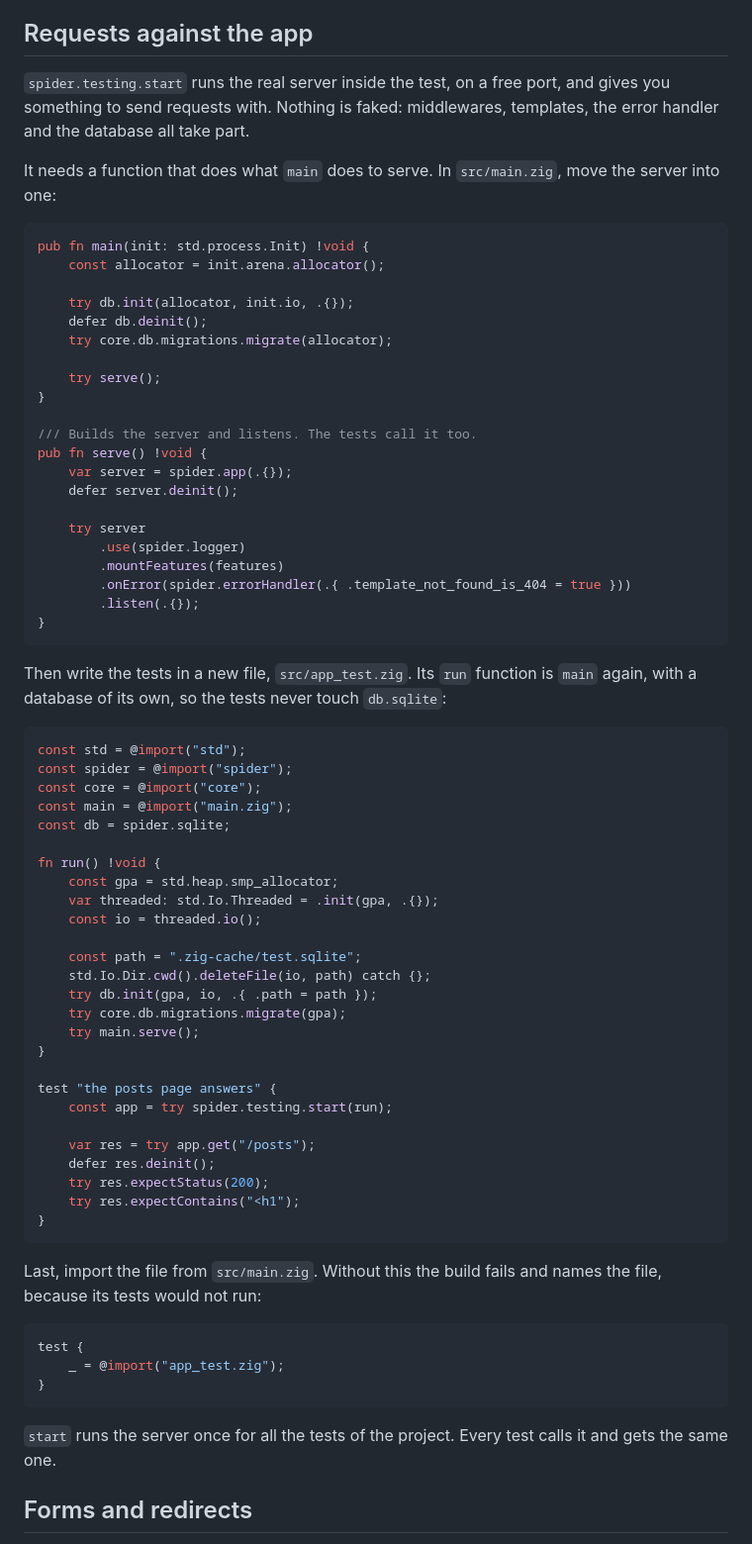
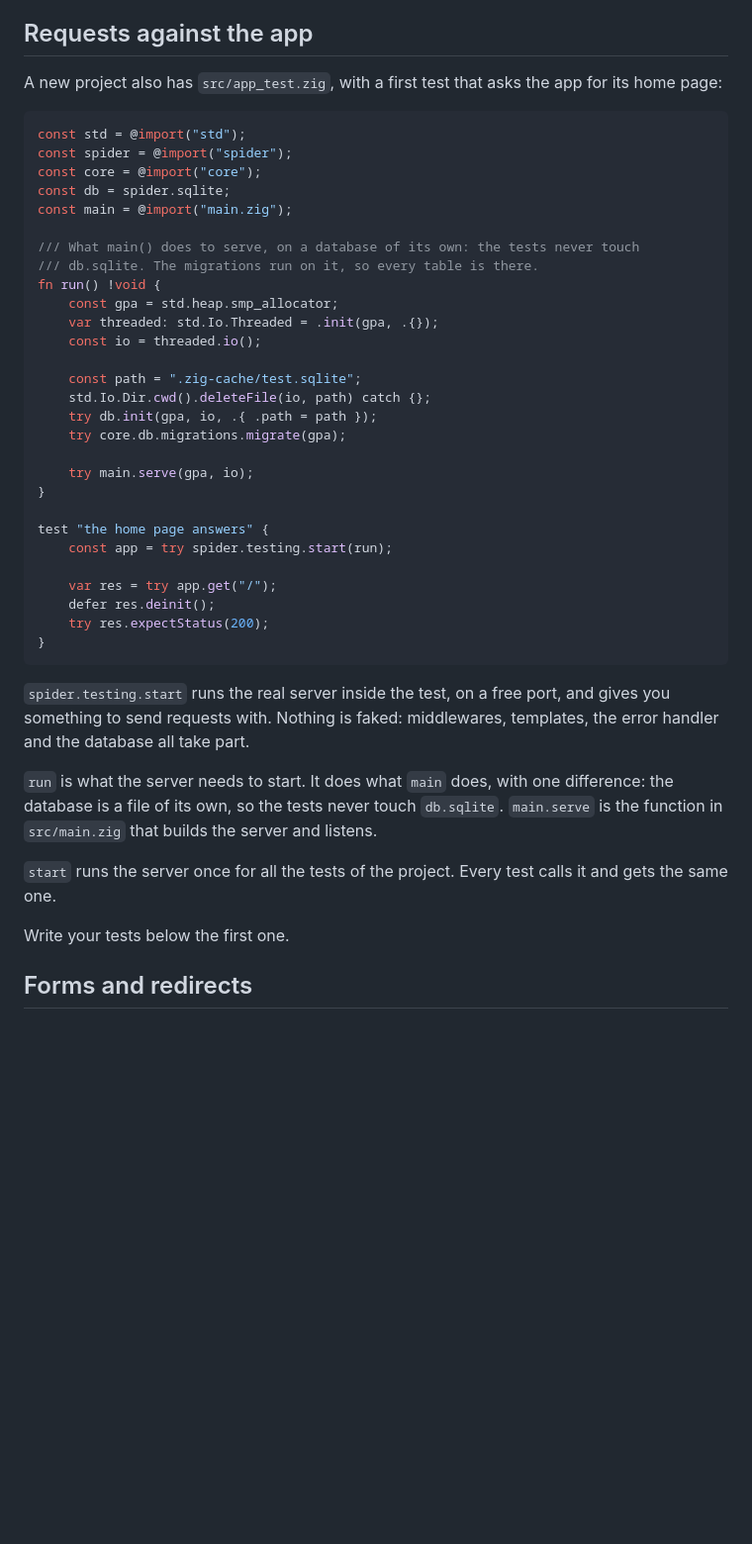
Before and after one commit to llllOllOOll/spiderme, a Markdown page: content/docs/testing.md, the part around one of its changes. Shown at 99% size. Rendered like a GitHub page; blank space fills up the shorter version.

Commit message:
Testing page: show the test file the CLI generates
With the local Spider (branch cli-app-test), spider new writes
src/app_test.zig and a serve() in main.zig, so the page no longer asks the
reader to move code: it shows the generated file and adds tests to it.

Checked in a project made by the local CLI (spider new, spider g feature
posts): block 1 is the generated route table, block 2 is the generated
app_test.zig from its imports on, and with blocks 3 and 4 appended
zig build test passes. The page describes unreleased behaviour: it must
not be published before a Spider release has this change.

````diff
--- a/content/docs/testing.md
+++ b/content/docs/testing.md
@@ -40,43 +41,17 @@ Add a route, or change who may call one, and the test fails until the table says
 
 ## Requests against the app
 
-`spider.testing.start` runs the real server inside the test, on a free port, and gives you something to send requests with. Nothing is faked: middlewares, templates, the error handler and the database all take part.
-
-It needs a function that does what `main` does to serve. In `src/main.zig`, move the server into one:
-
-```zig
-pub fn main(init: std.process.Init) !void {
-    const allocator = init.arena.allocator();
-
-    try db.init(allocator, init.io, .{});
-    defer db.deinit();
-    try core.db.migrations.migrate(allocator);
-
-    try serve();
-}
-
-/// Builds the server and listens. The tests call it too.
-pub fn serve() !void {
-    var server = spider.app(.{});
-    defer server.deinit();
-
-    try server
-        .use(spider.logger)
-        .mountFeatures(features)
-        .onError(spider.errorHandler(.{ .template_not_found_is_404 = true }))
-        .listen(.{});
-}
-```
-
-Then write the tests in a new file, `src/app_test.zig`. Its `run` function is `main` again, with a database of its own, so the tests never touch `db.sqlite`:
+A new project also has `src/app_test.zig`, with a first test that asks the app for its home page:
 
 ```zig
 const std = @import("std");
 const spider = @import("spider");
 const core = @import("core");
+const db = spider.sqlite;
 const main = @import("main.zig");
-const db = spider.sqlite;
 
+/// What main() does to serve, on a database of its own: the tests never touch
+/// db.sqlite. The migrations run on it, so every table is there.
 fn run() !void {
     const gpa = std.heap.smp_allocator;
     var threaded: std.Io.Threaded = .init(gpa, .{});
@@ -86,28 +61,26 @@ fn run() !void {
     std.Io.Dir.cwd().deleteFile(io, path) catch {};
     try db.init(gpa, io, .{ .path = path });
     try core.db.migrations.migrate(gpa);
-    try main.serve();
+
+    try main.serve(gpa, io);
 }
 
-test "the posts page answers" {
+test "the home page answers" {
     const app = try spider.testing.start(run);
 
-    var res = try app.get("/posts");
+    var res = try app.get("/");
     defer res.deinit();
     try res.expectStatus(200);
-    try res.expectContains("<h1");
 }
 ```
 
-Last, import the file from `src/main.zig`. Without this the build fails and names the file, because its tests would not run:
+`spider.testing.start` runs the real server inside the test, on a free port, and gives you something to send requests with. Nothing is faked: middlewares, templates, the error handler and the database all take part.
 
-```zig
-test {
-    _ = @import("app_test.zig");
-}
-```
+`run` is what the server needs to start. It does what `main` does, with one difference: the database is a file of its own, so the tests never touch `db.sqlite`. `main.serve` is the function in `src/main.zig` that builds the server and listens.
 
 `start` runs the server once for all the tests of the project. Every test calls it and gets the same one.
+
+Write your tests below the first one.
 
 ## Forms and redirects
 
````
Also changed, not shown: other parts of content/docs/testing.md (+2 -1 lines).
